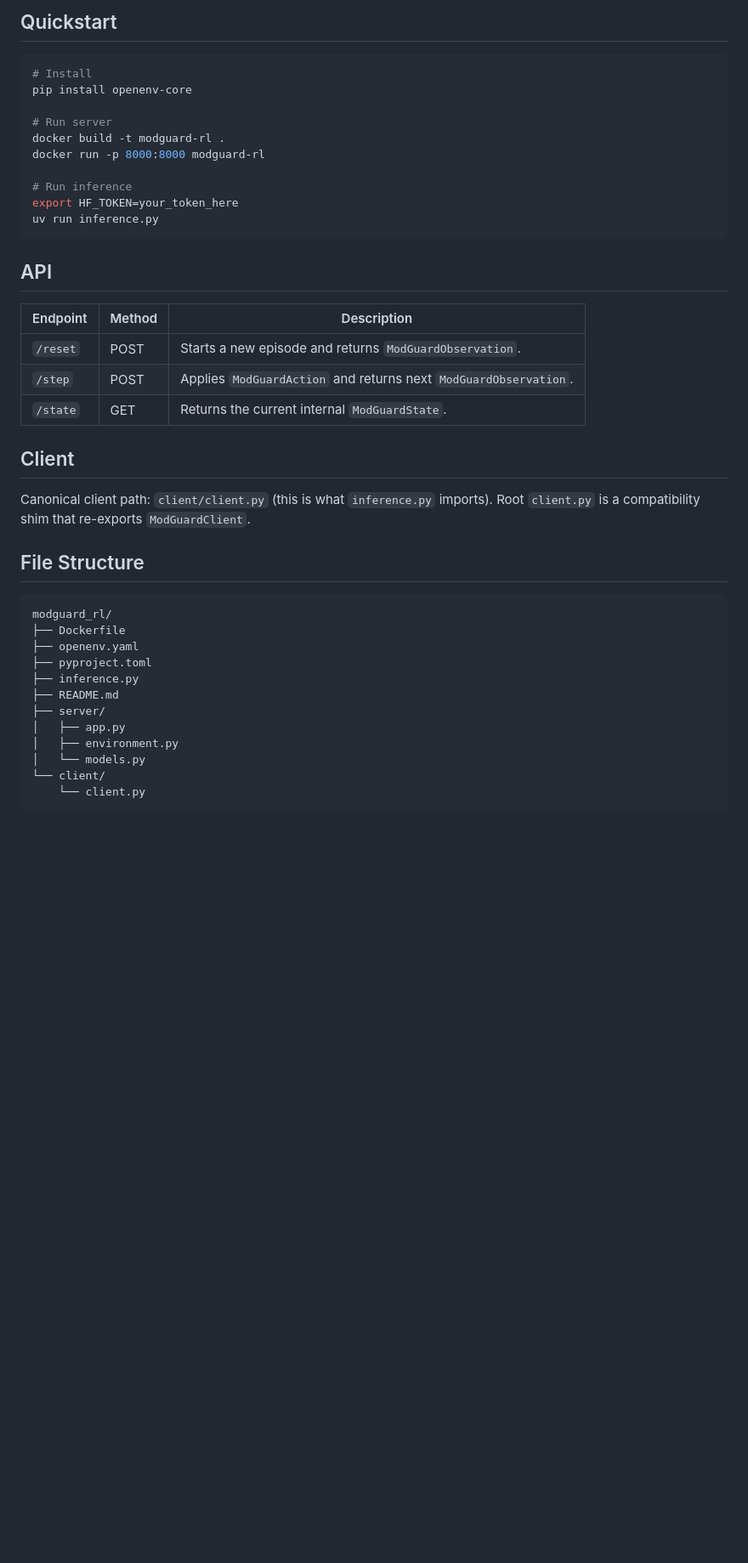
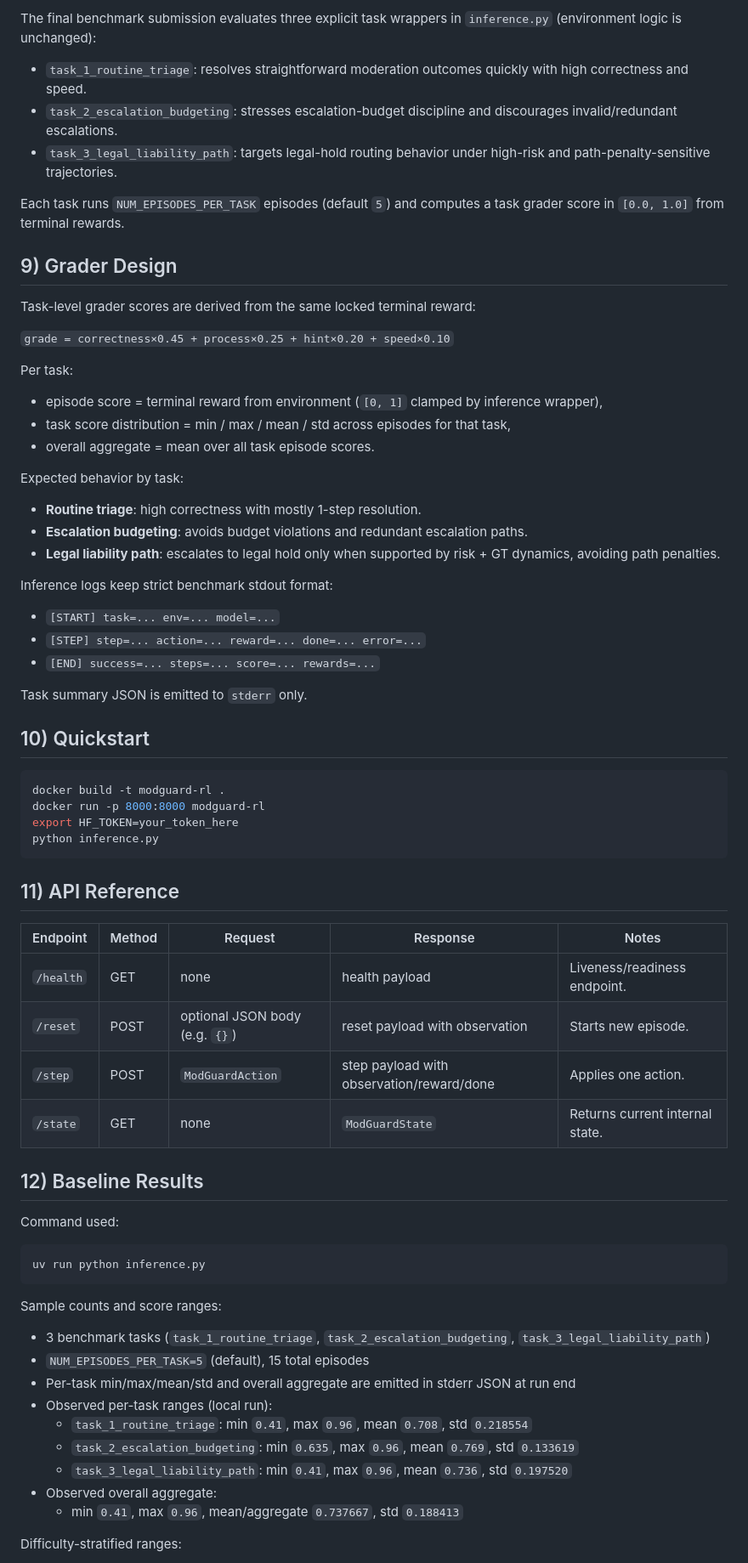
Before and after one commit to AxeH666/meta_hack, a Markdown page: README.md, the part around one of its changes. Shown at 85% size. Drawn GitHub-style; blank space fills up the shorter version.

````diff
--- a/README.md
+++ b/README.md
@@ -65,45 +127,75 @@ Trigger 5 is applied at entry to step 3 when `action_history[0] == legal_hold`.
 
-## Quickstart
+The final benchmark submission evaluates three explicit task wrappers in `inference.py` (environment logic is unchanged):
+
+- `task_1_routine_triage`: resolves straightforward moderation outcomes quickly with high correctness and speed.
+- `task_2_escalation_budgeting`: stresses escalation-budget discipline and discourages invalid/redundant escalations.
+- `task_3_legal_liability_path`: targets legal-hold routing behavior under high-risk and path-penalty-sensitive trajectories.
+
+Each task runs `NUM_EPISODES_PER_TASK` episodes (default `5`) and computes a task grader score in `[0.0, 1.0]` from terminal rewards.
+
+## 9) Grader Design
+
+Task-level grader scores are derived from the same locked terminal reward:
+
+`grade = correctness×0.45 + process×0.25 + hint×0.20 + speed×0.10`
+
+Per task:
+
+- episode score = terminal reward from environment (`[0, 1]` clamped by inference wrapper),
+- task score distribution = min / max / mean / std across episodes for that task,
+- overall aggregate = mean over all task episode scores.
+
+Expected behavior by task:
+
+- **Routine triage**: high correctness with mostly 1-step resolution.
+- **Escalation budgeting**: avoids budget violations and redundant escalation paths.
+- **Legal liability path**: escalates to legal hold only when supported by risk + GT dynamics, avoiding path penalties.
+
+Inference logs keep strict benchmark stdout format:
+
+- `[START] task=... env=... model=...`
+- `[STEP] step=... action=... reward=... done=... error=...`
+- `[END] success=... steps=... score=... rewards=...`
+
+Task summary JSON is emitted to `stderr` only.
+
+## 10) Quickstart
 
 ```bash
-# Install
-pip install openenv-core
-
-# Run server
 docker build -t modguard-rl .
 docker run -p 8000:8000 modguard-rl
-
-# Run inference
 export HF_TOKEN=your_token_here
-uv run inference.py
+python inference.py
 ```
 
-## API
+## 11) API Reference
 
-| Endpoint | Method | Description |
-|---|---|---|
-| `/reset` | POST | Starts a new episode and returns `ModGuardObservation`. |
-| `/step` | POST | Applies `ModGuardAction` and returns next `ModGuardObservation`. |
-| `/state` | GET | Returns the current internal `ModGuardState`. |
+| Endpoint | Method | Request | Response | Notes |
+|---|---|---|---|---|
+| `/health` | GET | none | health payload | Liveness/readiness endpoint. |
+| `/reset` | POST | optional JSON body (e.g. `{}`) | reset payload with observation | Starts new episode. |
+| `/step` | POST | `ModGuardAction` | step payload with observation/reward/done | Applies one action. |
+| `/state` | GET | none | `ModGuardState` | Returns current internal state. |
 
-## Client
+## 12) Baseline Results
 
-Canonical client path: `client/client.py` (this is what `inference.py` imports).
-Root `client.py` is a compatibility shim that re-exports `ModGuardClient`.
+Command used:
 
-## File Structure
+```bash
+uv run python inference.py
+```
 
-```text
-modguard_rl/
-├── Dockerfile
-├── openenv.yaml
-├── pyproject.toml
-├── inference.py
-├── README.md
-├── server/
-│   ├── app.py
-│   ├── environment.py
-│   └── models.py
-└── client/
-    └── client.py
-```
+Sample counts and score ranges:
+
+- 3 benchmark tasks (`task_1_routine_triage`, `task_2_escalation_budgeting`, `task_3_legal_liability_path`)
+- `NUM_EPISODES_PER_TASK=5` (default), 15 total episodes
+- Per-task min/max/mean/std and overall aggregate are emitted in stderr JSON at run end
+- Observed per-task ranges (local run):
+  - `task_1_routine_triage`: min `0.41`, max `0.96`, mean `0.708`, std `0.218554`
+  - `task_2_escalation_budgeting`: min `0.635`, max `0.96`, mean `0.769`, std `0.133619`
+  - `task_3_legal_liability_path`: min `0.41`, max `0.96`, mean `0.736`, std `0.197520`
+- Observed overall aggregate:
+  - min `0.41`, max `0.96`, mean/aggregate `0.737667`, std `0.188413`
+
+Difficulty-stratified ranges:
+
````
Also changed, not shown: other parts of README.md (+131 -37 lines).
